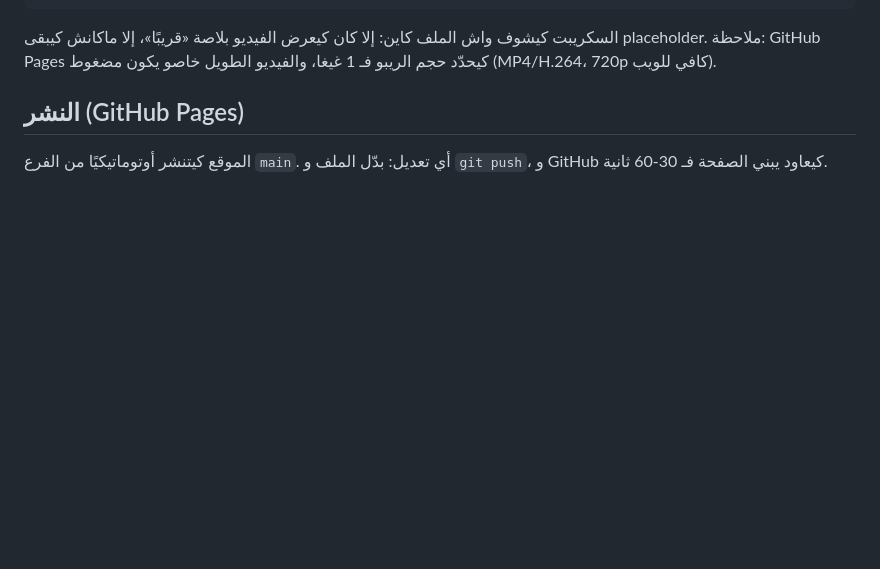
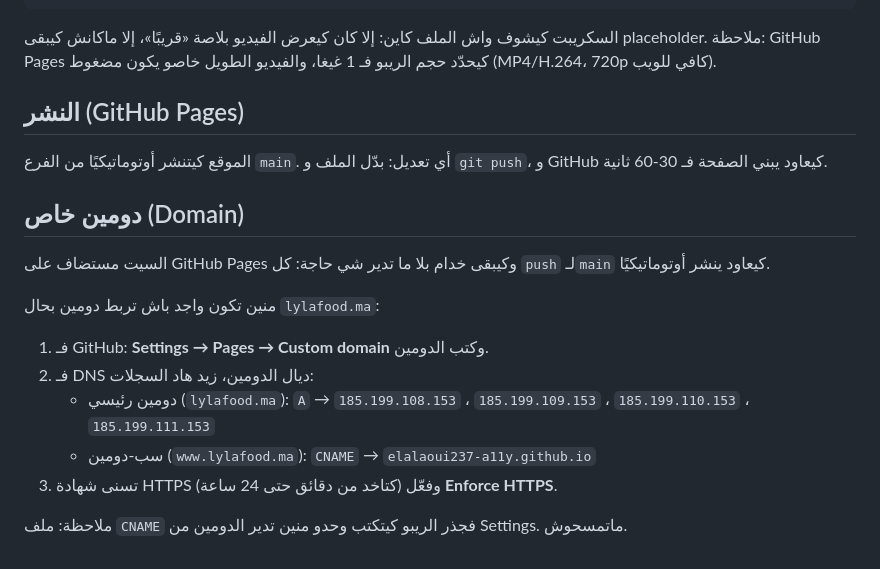
Before and after one commit to elalaoui237-a11y/kefir, a Markdown page: README.md, the part around the change. GitHub-like rendering; blank space fills up the shorter version.

```diff
--- a/README.md
+++ b/README.md
@@ -55,3 +55,18 @@ videos/kefir-grains.mp4        → الحبوب كتتكاثر
 ## النشر (GitHub Pages)
 الموقع كيتنشر أوتوماتيكيًا من الفرع `main`. أي تعديل: بدّل الملف و `git push`،
 و GitHub كيعاود يبني الصفحة فـ 30-60 ثانية.
+
+
+## دومين خاص (Domain)
+
+السيت مستضاف على GitHub Pages وكيبقى خدام بلا ما تدير شي حاجة: كل `push` لـ`main` كيعاود ينشر أوتوماتيكيًا.
+
+منين تكون واجد باش تربط دومين بحال `lylafood.ma`:
+
+1. فـ GitHub: **Settings → Pages → Custom domain** وكتب الدومين.
+2. فـ DNS ديال الدومين، زيد هاد السجلات:
+   - دومين رئيسي (`lylafood.ma`): `A` → `185.199.108.153` ، `185.199.109.153` ، `185.199.110.153` ، `185.199.111.153`
+   - سب-دومين (`www.lylafood.ma`): `CNAME` → `elalaoui237-a11y.github.io`
+3. تسنى شهادة HTTPS (كتاخد من دقائق حتى 24 ساعة) وفعّل **Enforce HTTPS**.
+
+ملاحظة: ملف `CNAME` فجذر الريبو كيتكتب وحدو منين تدير الدومين من Settings. ماتمسحوش.
```
